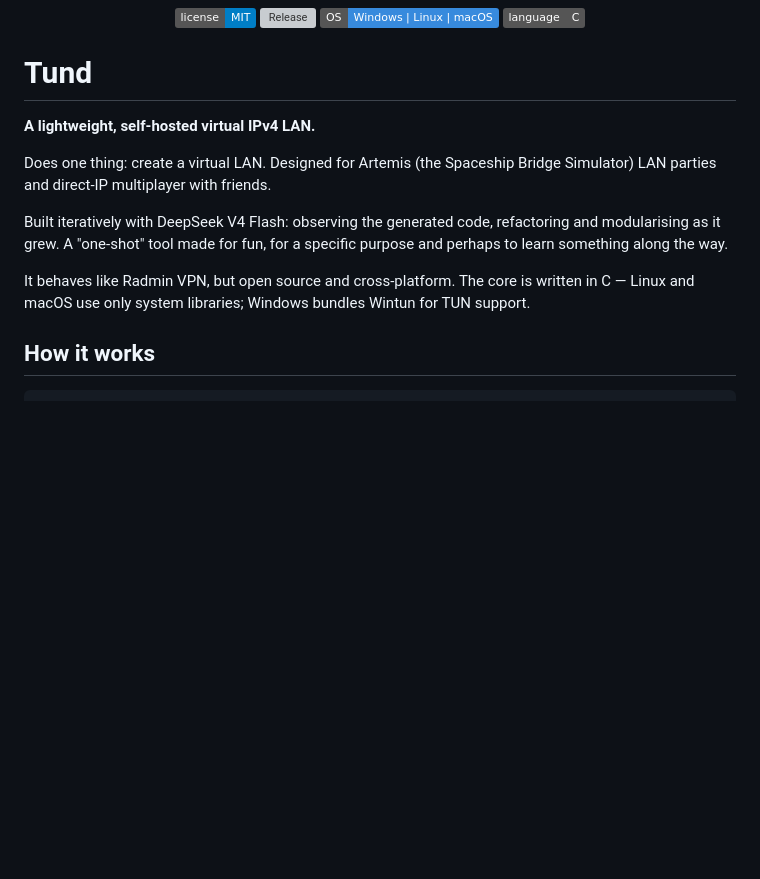
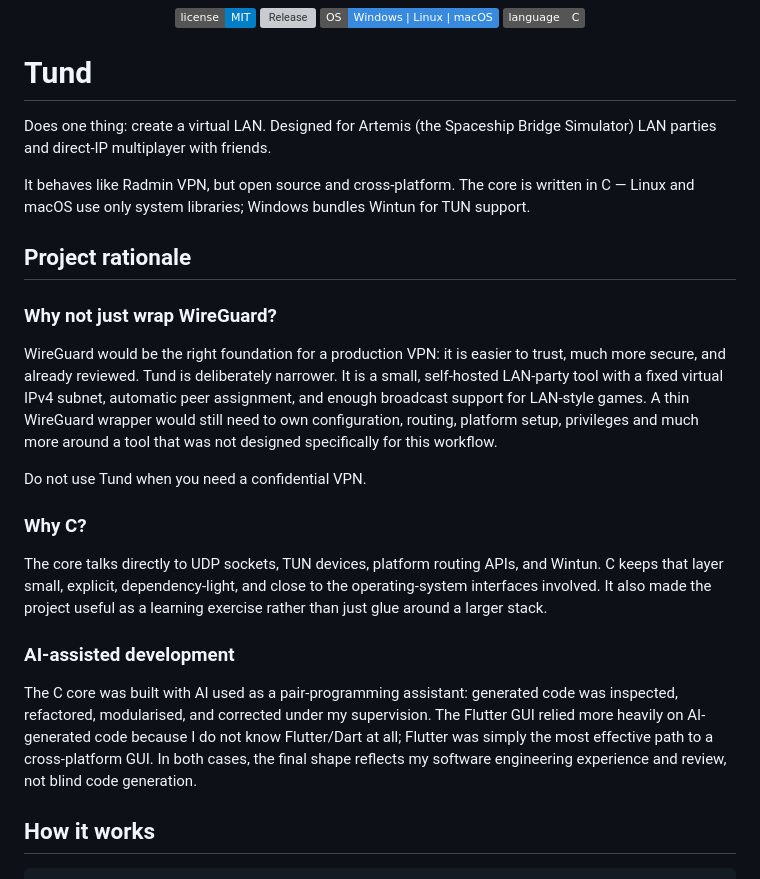
Before and after one commit to danterolle/tund, a Markdown page: README.md, the part around the change. Drawn GitHub-style; badges without logos; blank space fills up the shorter version; grey boxes are pictures that could not be loaded.

Commit message:
docs: explain project rationale

```diff
--- a/README.md
+++ b/README.md
@@ -11,13 +11,25 @@
 
 # Tund
 
-**A lightweight, self-hosted virtual IPv4 LAN.**
-
 Does one thing: create a virtual LAN. Designed for Artemis (the Spaceship Bridge Simulator) LAN parties and direct-IP multiplayer with friends.
 
-Built iteratively with DeepSeek V4 Flash: observing the generated code, refactoring and modularising as it grew. A "one-shot" tool made for fun, for a specific purpose and perhaps to learn something along the way.
+It behaves like Radmin VPN, but open source and cross-platform. The core is written in C — Linux and macOS use only system libraries; Windows bundles Wintun for TUN support.
 
-It behaves like Radmin VPN, but open source and cross-platform. The core is written in C — Linux and macOS use only system libraries; Windows bundles Wintun for TUN support.
+## Project rationale
+
+### Why not just wrap WireGuard?
+
+WireGuard would be the right foundation for a production VPN: it is easier to trust, much more secure, and already reviewed. Tund is deliberately narrower. It is a small, self-hosted LAN-party tool with a fixed virtual IPv4 subnet, automatic peer assignment, and enough broadcast support for LAN-style games. A thin WireGuard wrapper would still need to own configuration, routing, platform setup, privileges and much more around a tool that was not designed specifically for this workflow.
+
+Do not use Tund when you need a confidential VPN.
+
+### Why C?
+
+The core talks directly to UDP sockets, TUN devices, platform routing APIs, and Wintun. C keeps that layer small, explicit, dependency-light, and close to the operating-system interfaces involved. It also made the project useful as a learning exercise rather than just glue around a larger stack.
+
+### AI-assisted development
+
+The C core was built with AI used as a pair-programming assistant: generated code was inspected, refactored, modularised, and corrected under my supervision. The Flutter GUI relied more heavily on AI-generated code because I do not know Flutter/Dart at all; Flutter was simply the most effective path to a cross-platform GUI. In both cases, the final shape reflects my software engineering experience and review, not blind code generation.
 
 ## How it works
 
```
